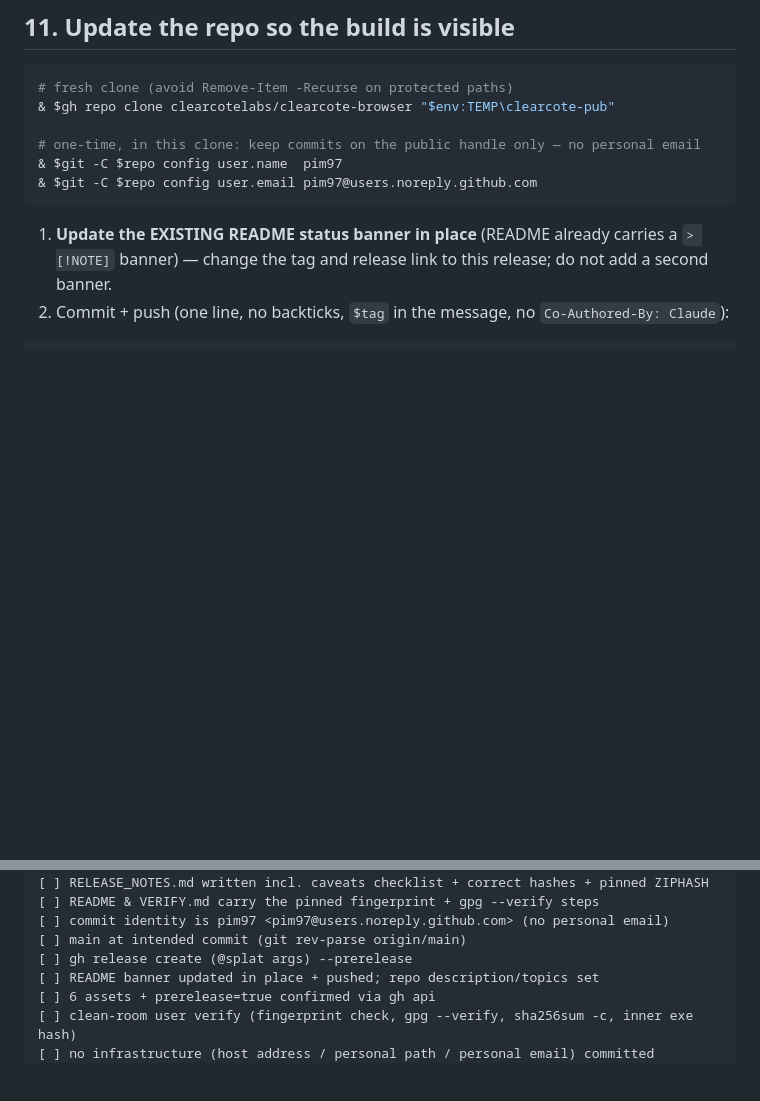
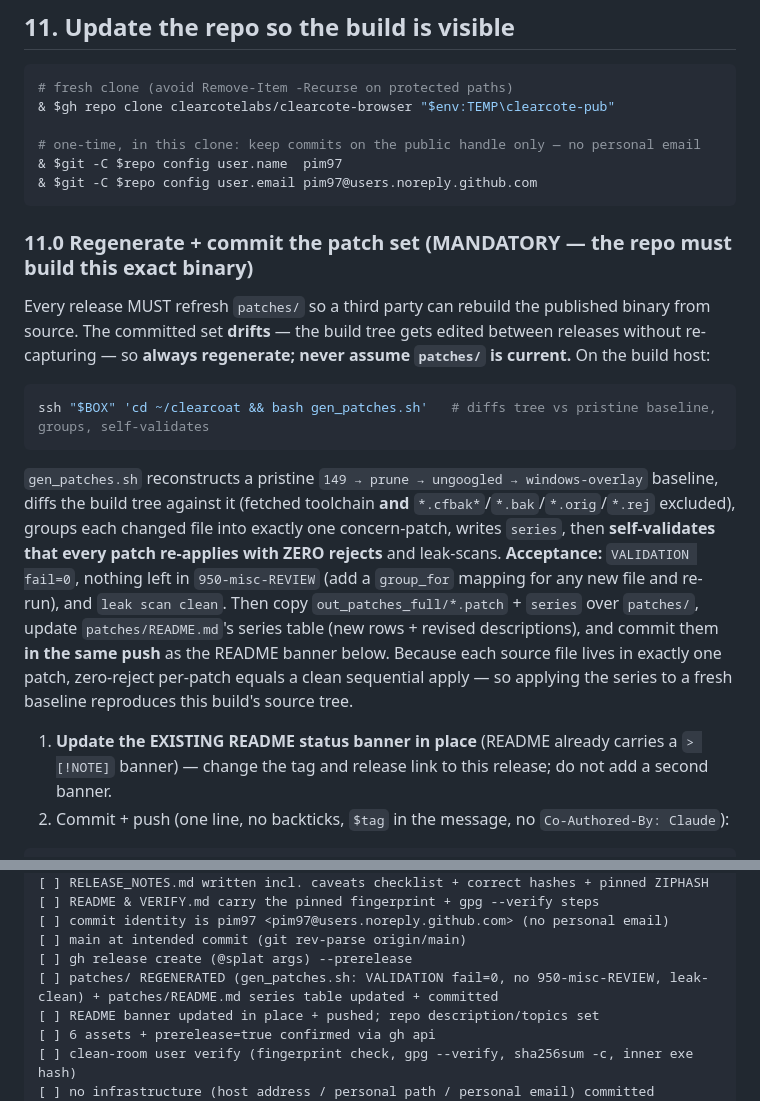
Before and after one commit to clearcotelabs/clearcote-browser, a Markdown page: docs/RELEASING.md, 2 parts joined by grey strips. Rendered like a GitHub page; blank space fills up the shorter version.

Commit message:
docs(releasing): make patch-set regeneration (gen_patches.sh, zero-reject) a mandatory per-release step

````diff
--- a/docs/RELEASING.md
+++ b/docs/RELEASING.md
@@ -285,6 +285,16 @@ Amend notes after publishing: `& $gh release edit $tag --repo clearcotelabs/clea
 & $git -C $repo config user.email pim97@users.noreply.github.com
 ```
 
+### 11.0 Regenerate + commit the patch set (MANDATORY — the repo must build this exact binary)
+
+Every release MUST refresh `patches/` so a third party can rebuild the published binary from source. The committed set **drifts** — the build tree gets edited between releases without re-capturing — so **always regenerate; never assume `patches/` is current.** On the build host:
+
+```bash
+ssh "$BOX" 'cd ~/clearcoat && bash gen_patches.sh'   # diffs tree vs pristine baseline, groups, self-validates
+```
+
+`gen_patches.sh` reconstructs a pristine `149 → prune → ungoogled → windows-overlay` baseline, diffs the build tree against it (fetched toolchain **and** `*.cfbak*`/`*.bak`/`*.orig`/`*.rej` excluded), groups each changed file into exactly one concern-patch, writes `series`, then **self-validates that every patch re-applies with ZERO rejects** and leak-scans. **Acceptance:** `VALIDATION fail=0`, nothing left in `950-misc-REVIEW` (add a `group_for` mapping for any new file and re-run), and `leak scan clean`. Then copy `out_patches_full/*.patch` + `series` over `patches/`, update `patches/README.md`'s series table (new rows + revised descriptions), and commit them **in the same push** as the README banner below. Because each source file lives in exactly one patch, zero-reject per-patch equals a clean sequential apply — so applying the series to a fresh baseline reproduces this build's source tree.
+
 1. **Update the EXISTING README status banner in place** (README already carries a `> [!NOTE]` banner) — change the tag and release link to this release; do not add a second banner.
 2. Commit + push (one line, no backticks, `$tag` in the message, no `Co-Authored-By: Claude`):
 
@@ -376,6 +386,7 @@ Drop the `-pre.N` suffix and `--prerelease` only when **all** hold:
 [ ] commit identity is pim97 <pim97@users.noreply.github.com> (no personal email)
 [ ] main at intended commit (git rev-parse origin/main)
 [ ] gh release create (@splat args) --prerelease
+[ ] patches/ REGENERATED (gen_patches.sh: VALIDATION fail=0, no 950-misc-REVIEW, leak-clean) + patches/README.md series table updated + committed
 [ ] README banner updated in place + pushed; repo description/topics set
 [ ] 6 assets + prerelease=true confirmed via gh api
 [ ] clean-room user verify (fingerprint check, gpg --verify, sha256sum -c, inner exe hash)
````
